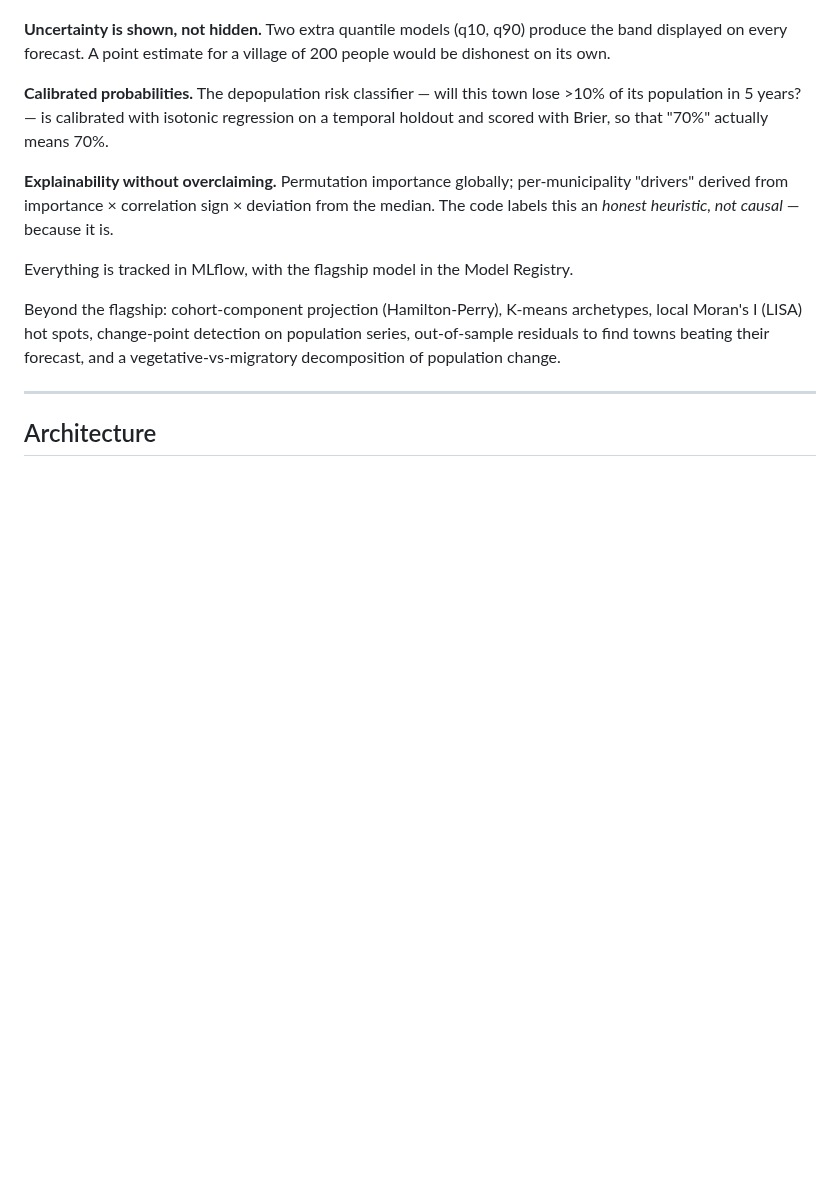
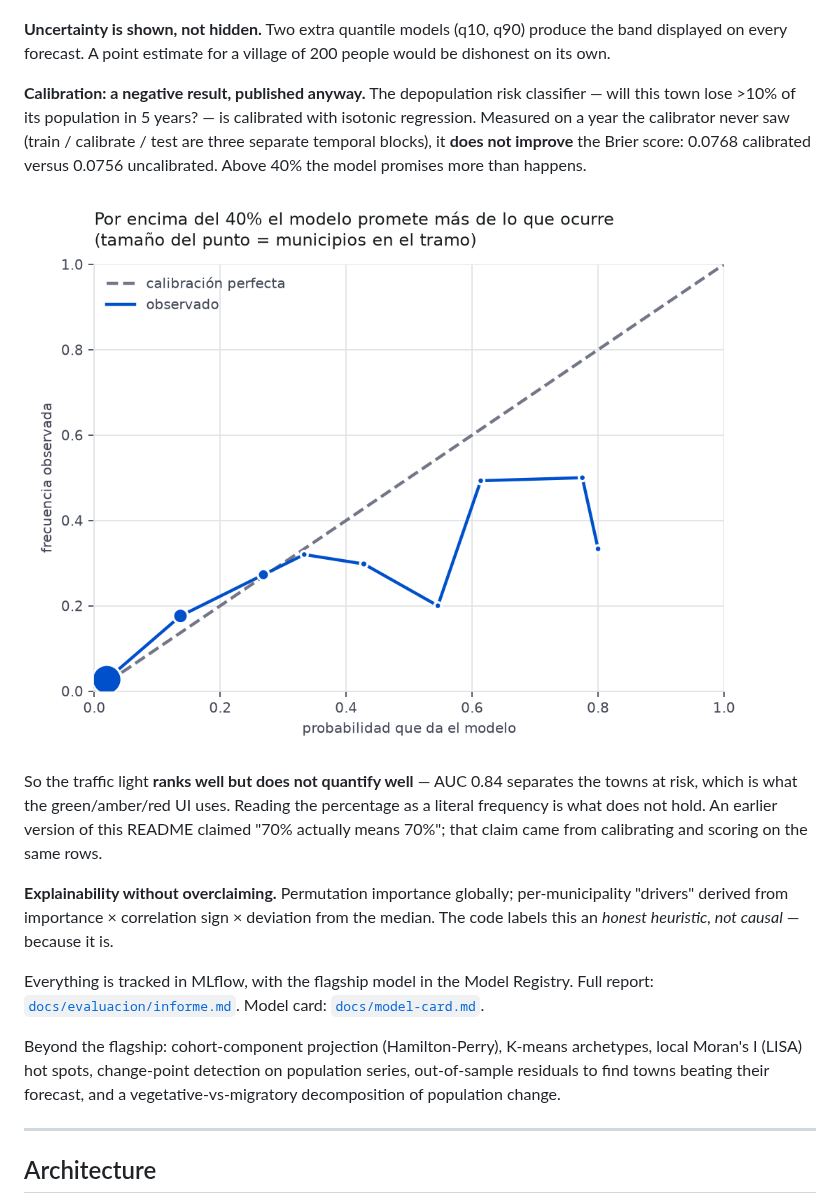
Before and after one commit to igoikofanega/territorio-engine, a Markdown page: README.md, the part around one of its changes. GitHub-like rendering; blank space fills up the shorter version.

```diff
--- a/README.md
+++ b/README.md
@@ -73,15 +113,26 @@ small-population noise.
 displayed on every forecast. A point estimate for a village of 200 people would be dishonest
 on its own.
 
-**Calibrated probabilities.** The depopulation risk classifier — will this town lose >10% of
-its population in 5 years? — is calibrated with isotonic regression on a temporal holdout and
-scored with Brier, so that "70%" actually means 70%.
+**Calibration: a negative result, published anyway.** The depopulation risk classifier —
+will this town lose >10% of its population in 5 years? — is calibrated with isotonic
+regression. Measured on a year the calibrator never saw (train / calibrate / test are three
+separate temporal blocks), it **does not improve** the Brier score: 0.0768 calibrated versus
+0.0756 uncalibrated. Above 40% the model promises more than happens.
+
+![Reliability diagram](docs/evaluacion/fiabilidad.png)
+
+So the traffic light **ranks well but does not quantify well** — AUC 0.84 separates the
+towns at risk, which is what the green/amber/red UI uses. Reading the percentage as a
+literal frequency is what does not hold. An earlier version of this README claimed
+"70% actually means 70%"; that claim came from calibrating and scoring on the same rows.
 
 **Explainability without overclaiming.** Permutation importance globally; per-municipality
 "drivers" derived from importance × correlation sign × deviation from the median. The code
 labels this an *honest heuristic, not causal* — because it is.
 
-Everything is tracked in MLflow, with the flagship model in the Model Registry.
+Everything is tracked in MLflow, with the flagship model in the Model Registry. Full report:
+[`docs/evaluacion/informe.md`](docs/evaluacion/informe.md). Model card:
+[`docs/model-card.md`](docs/model-card.md).
 
 Beyond the flagship: cohort-component projection (Hamilton-Perry), K-means archetypes, local
 Moran's I (LISA) hot spots, change-point detection on population series, out-of-sample
```
Also changed, not shown: other parts of README.md (+64 -17 lines), docs/ESTADO.md (+33 -0 lines), docs/model-card.md (added, +147 -0 lines), docs/img/ficha.png (added), docs/img/mapa.png (added), 6 other files.
